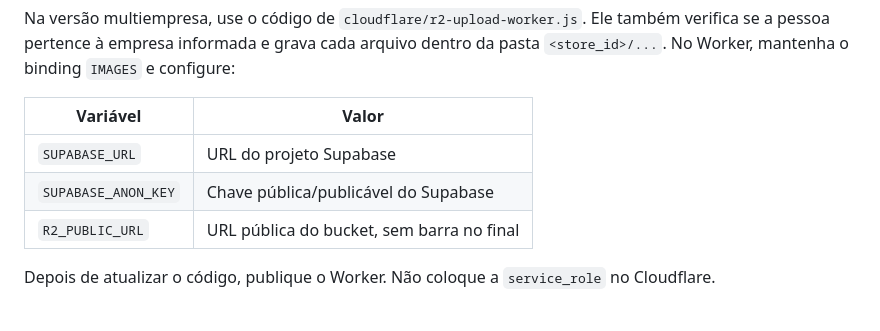
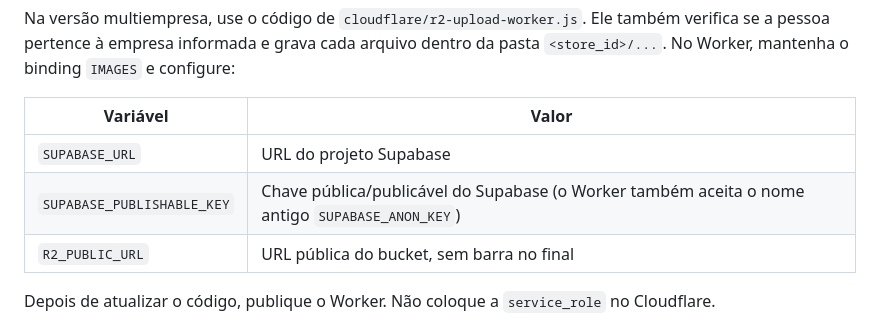
Before and after one commit to wakiloncardapio/cardapio-delivery, a Markdown page: INTEGRACOES.md, the part around the change. GitHub-like rendering.

Commit message:
docs: alinhar variável publicável do Worker R2

```diff
--- a/INTEGRACOES.md
+++ b/INTEGRACOES.md
@@ -11,7 +11,7 @@ Na versão multiempresa, use o código de `cloudflare/r2-upload-worker.js`. Ele
 | Variável | Valor |
 |---|---|
 | `SUPABASE_URL` | URL do projeto Supabase |
-| `SUPABASE_ANON_KEY` | Chave pública/publicável do Supabase |
+| `SUPABASE_PUBLISHABLE_KEY` | Chave pública/publicável do Supabase (o Worker também aceita o nome antigo `SUPABASE_ANON_KEY`) |
 | `R2_PUBLIC_URL` | URL pública do bucket, sem barra no final |
 
 Depois de atualizar o código, publique o Worker. Não coloque a `service_role` no Cloudflare.
```
